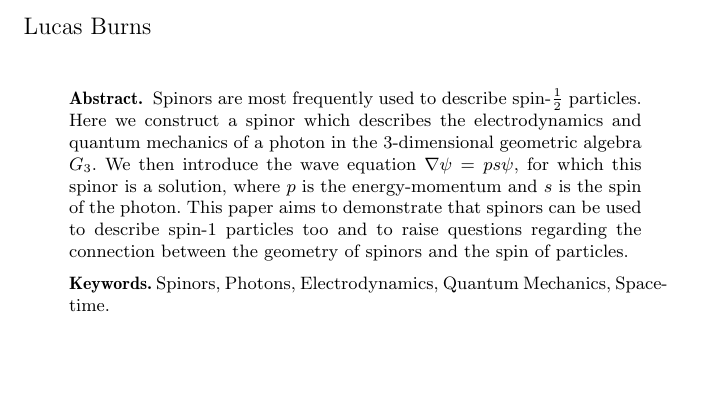
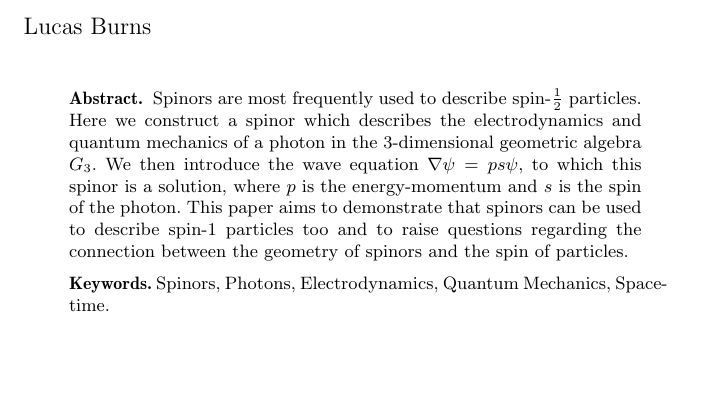
Before and after one commit to lukeburns/photons, a LaTeX document (Final.tex): part of page 1 of 5, cut so that both start at the same text. The pictures show the PDF file Final.pdf that the author committed with the source.

Commit message:
grammar correction

```diff
--- a/Final.tex
+++ b/Final.tex
@@ -24,7 +24,7 @@ USA}
 \date{Deadline: 4 January 2016}
 
 \begin{abstract}
-  Spinors are most frequently used to describe spin-$\frac{1}{2}$ particles. Here we construct a spinor which describes the electrodynamics and quantum mechanics of a photon in the 3-dimensional geometric algebra $G_3$. We then introduce the wave equation $\nabla \psi = p s \psi$, for which this spinor is a solution, where $p$ is the energy-momentum and $s$ is the spin of the photon. This paper aims to demonstrate that spinors can be used to describe spin-1 particles too and to raise questions regarding the connection between the geometry of spinors and the spin of particles.
+  Spinors are most frequently used to describe spin-$\frac{1}{2}$ particles. Here we construct a spinor which describes the electrodynamics and quantum mechanics of a photon in the 3-dimensional geometric algebra $G_3$. We then introduce the wave equation $\nabla \psi = p s \psi$, to which this spinor is a solution, where $p$ is the energy-momentum and $s$ is the spin of the photon. This paper aims to demonstrate that spinors can be used to describe spin-1 particles too and to raise questions regarding the connection between the geometry of spinors and the spin of particles.
 \end{abstract}
 
 \maketitle
```
Also changed, not shown: Final.pdf.
